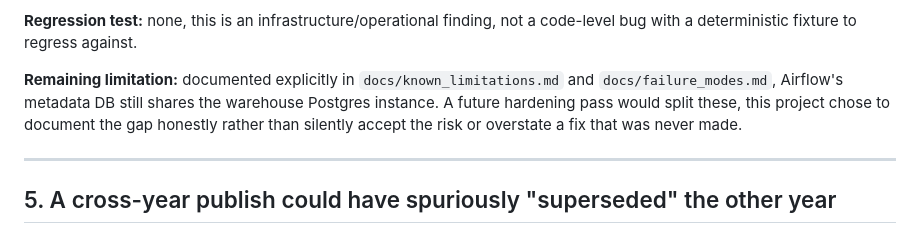
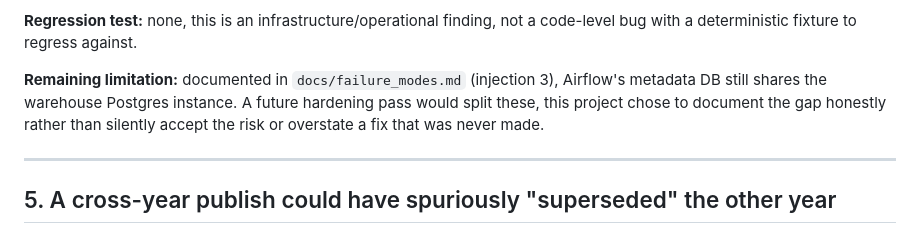
Before and after one commit to swagatskalita092/Stack_Overflow_Pipeline, a Markdown page: docs/engineering_journal.md, the part around the change. Drawn GitHub-style.

```diff
--- a/docs/engineering_journal.md
+++ b/docs/engineering_journal.md
@@ -163,11 +163,11 @@ metadata database for Airflow) out of scope for a chaos-testing phase.
 **Regression test:** none, this is an infrastructure/operational finding, not
 a code-level bug with a deterministic fixture to regress against.
 
-**Remaining limitation:** documented explicitly in `docs/known_limitations.md`
-and `docs/failure_modes.md`, Airflow's metadata DB still shares the warehouse
-Postgres instance. A future hardening pass would split these, this project
-chose to document the gap honestly rather than silently accept the risk or
-overstate a fix that was never made.
+**Remaining limitation:** documented in `docs/failure_modes.md` (injection 3),
+Airflow's metadata DB still shares the warehouse Postgres instance. A future
+hardening pass would split these, this project chose to document the gap
+honestly rather than silently accept the risk or overstate a fix that was
+never made.
 
 ---
 
```
Also changed, not shown: README.md (+5 -4 lines).
